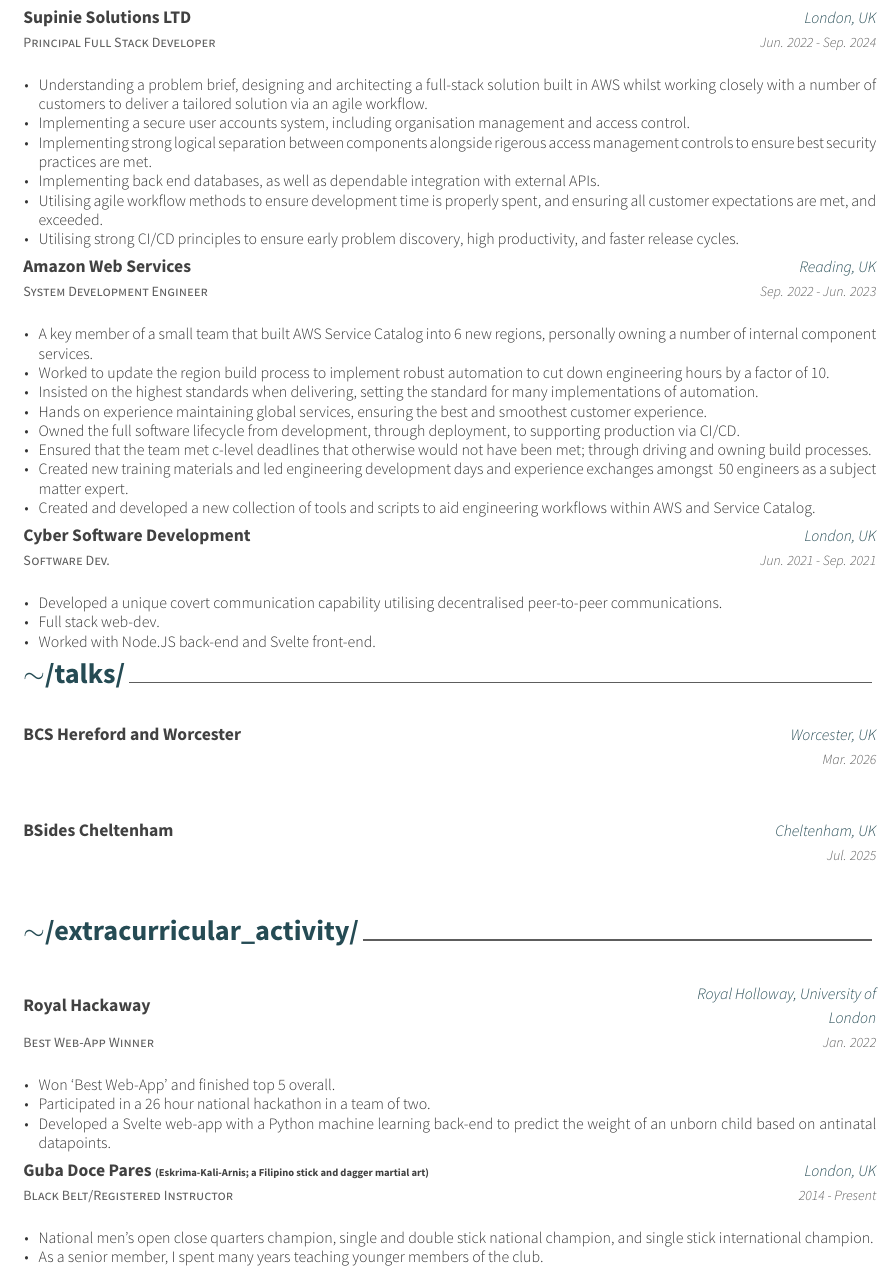
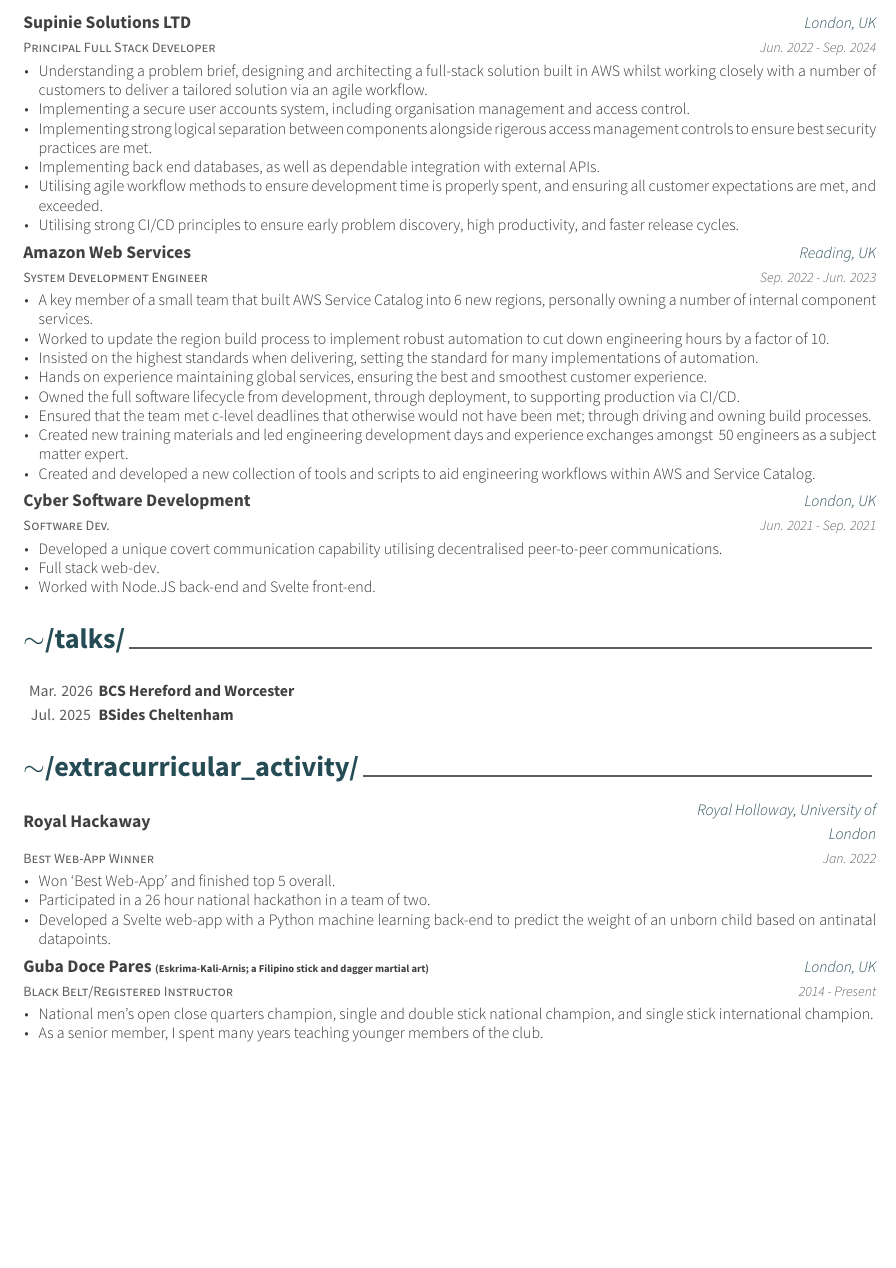
Before and after one commit to supinie/curriculum_vitae, a LaTeX CV (resume_cv.tex, which reads awesome-cv.cls, cv-sections/experience.tex, cv-sections/extracurricular.tex): part of page 2 of 2, cut so that both start at the same text, the shorter picture padded with empty space. Compiled offline with XeLaTeX.

Commit message:
fix formatting

```diff
--- a/awesome-cv.cls
+++ b/awesome-cv.cls
@@ -539,7 +540,7 @@
 % Usage: \cvsubsection{<subsection-title>}
 \newcommand{\cvsubsection}[1]{%
   \vspace{\acvSectionContentTopSkip}
-  \vspace{3mm}
+  % \vspace{-3mm}
   \subsectionstyle{#1}
   \phantomsection
 }
@@ -547,11 +548,11 @@
 % Define a paragraph for CV
 \newenvironment{cvparagraph}{%
   \vspace{\acvSectionContentTopSkip}
-  % \vspace{-3mm}
+  % \vspace{-2mm}
   \paragraphstyle
 }{%
   \par
-  \vspace{2mm}
+  % \vspace{2mm}
 }
 
 % Define an environment for cventry
@@ -564,7 +565,7 @@
 % Define an entry of cv information
 % Usage: \cventry{<position>}{<title>}{<location>}{<date>}{<description>}
 \newcommand*{\cventry}[5]{%
-  \vspace{2.0mm}
+  \vspace{-2.0mm}
   \setlength\tabcolsep{0pt}
   \setlength{\extrarowheight}{0pt}
   \begin{tabular*}{\textwidth}{@{\extracolsep{\fill}} L{\textwidth - 4.5cm} R{4.5cm}}
@@ -615,7 +617,7 @@
 % Define a line of cv information(honor, award or something else)
 % Usage: \cvhonor{<position>}{<title>}{<location>}{<date>}
 \newcommand*{\cvhonor}[4]{%
-  \honordatestyle{#4} & \honorpositionstyle{#1}, \honortitlestyle{#2} & \honorlocationstyle{#3} \\
+  \honordatestyle{#4} & \honorpositionstyle{#1} \honortitlestyle{#2} & \honorlocationstyle{#3} \\
 }
 
 % Define an environment for cvskill
--- a/cv-sections/experience.tex
+++ b/cv-sections/experience.tex
@@ -17,14 +17,14 @@
 {London, UK} % Location
 {Jun. 2022 - Sep. 2024} % Date(s)
 { % Description(s) of tasks/responsibilities
-\begin{cvitems}
+\begin{cvitems}\vspace{-4mm}
 \item {Understanding a problem brief, designing and architecting a full-stack solution built in AWS whilst working closely with a number of customers to deliver a tailored solution via an agile workflow.}
 \item {Implementing a secure user accounts system, including organisation management and access control.}
 \item {Implementing strong logical separation between components alongside rigerous access management controls to ensure best security practices are met.}
 \item {Implementing back end databases, as well as dependable integration with external APIs.}
 \item {Utilising agile workflow methods to ensure development time is properly spent, and ensuring all customer expectations are met, and exceeded.}
 \item {Utilising strong CI/CD principles to ensure early problem discovery, high productivity, and faster release cycles.}
-\end{cvitems}
+\vspace{4mm}\end{cvitems}
 }
 
 %------------------------------------------------
@@ -55,11 +55,11 @@
 {London, UK} % Location
 {Jun. 2021 - Sep. 2021} % Date(s)
 { % Description(s) of tasks/responsibilities
-\begin{cvitems}
+\begin{cvitems}\vspace{-4mm}
 \item {Developed a unique covert communication capability utilising decentralised peer-to-peer communications.}
 \item {Full stack web-dev.}
 \item {Worked with Node.JS back-end and Svelte front-end.}
-\end{cvitems}
+\vspace{4mm}\end{cvitems}
 }
 
 %%------------------------------------------------
--- a/cv-sections/extracurricular.tex
+++ b/cv-sections/extracurricular.tex
@@ -18,11 +18,11 @@
 {Royal Holloway, University of London} % Location
 {Jan. 2022} % Date(s)
 { % Description(s) of experience/contributions/knowledge
-\begin{cvitems}
+\begin{cvitems}\vspace{-4mm}
 \item {Won `Best Web-App' and finished top 5 overall.}
 \item {Participated in a 26 hour national hackathon in a team of two.}
 \item {Developed a Svelte web-app with a Python machine learning back-end to predict the weight of an unborn child based on antinatal datapoints.}
-\end{cvitems}
+\vspace{4mm}\end{cvitems}
 }
 
 %------------------------------------------------
@@ -33,11 +33,11 @@
 {London, UK} % Location
 {2014 - Present} % Date(s)
 { % Description(s) of experience/contributions/knowledge
-\begin{cvitems}
+\begin{cvitems}\vspace{-4mm}
 \item {National men's open close quarters champion, single and double stick national champion, and single stick international champion.}
 \item {As a senior member, I spent many years teaching younger members of the club.}
 \item {As a registered instructor, I am looking to set up my own club in the near future.}
-\end{cvitems}
+\vspace{4mm}\end{cvitems}
 }
 
 %%------------------------------------------------
--- a/cv-sections/presentation.tex
+++ b/cv-sections/presentation.tex
@@ -8,35 +8,20 @@
 %	SECTION CONTENT
 %----------------------------------------------------------------------------------------
 
-\begin{cventries}
-
+\begin{cvhonors}
 
 %------------------------------------------------
 
-\cventry
-{} % Role
-{BCS Hereford and Worcester} % Event
-{Worcester, UK} % Location
+\cvhonor
+{BCS Hereford and Worcester} % Award
+{} % Event
+{} % Location
 {Mar. 2026} % Date(s)
-{ % Description(s)
-% \begin{cvitems}
-% \item {Introduced basic procedure for penetration testing and how to use Metasploit}
-% \end{cvitems}
-}
 
-%------------------------------------------------
+\cvhonor
+{BSides Cheltenham} % Award
+{} % Event
+{} % Location
+{Jul. 2025} % Date(s)
 
-\cventry
-{} % Role
-{BSides Cheltenham} % Event
-{Cheltenham, UK} % Location
-{Jul. 2025} % Date(s)
-{ % Description(s)
-% \begin{cvitems}
-% \item {Introduced CTF (Capture the Flag) hacking competition and advanced techniques and strategy for CTF}
-% \end{cvitems}
-}
-
-%------------------------------------------------
-
-\end{cventries}
+\end{cvhonors}
```
Also changed, not shown: cv-sections/education.tex (+6 -0 lines), cv-sections/opensource.tex (+4 -0 lines), resume_cv.tex (+1 -1 lines), awesome-cv.cls (2 more changed lines), cv-sections/experience.tex (16 more changed lines), cv-sections/extracurricular.tex (8 more changed lines).
